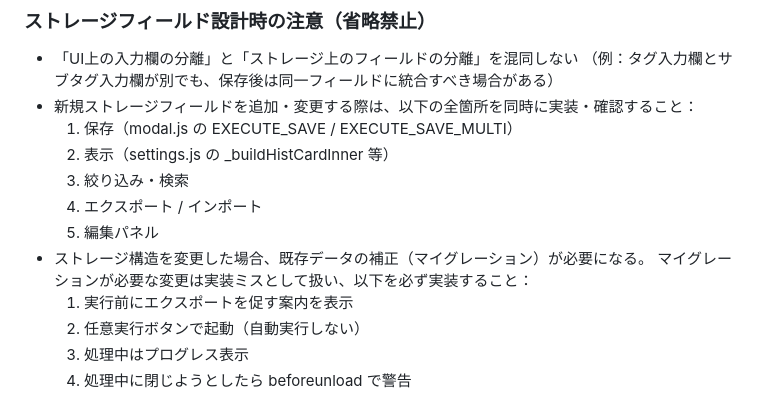
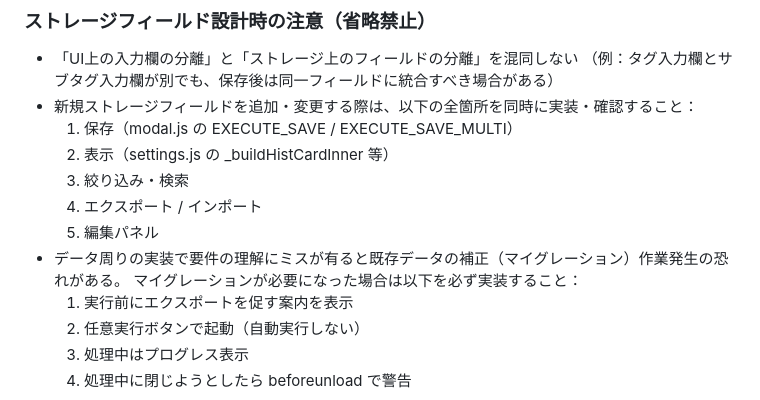
Before and after one commit to javapanda2013/borgestag, a Markdown page: CLAUDE.md, the part around the change. Rendered like a GitHub page.

Commit message:
CLAUDE.md: マイグレーション記載の文言を是正
Co-Authored-By: Claude Sonnet 4.6 <noreply@anthropic.com>

```diff
--- a/CLAUDE.md
+++ b/CLAUDE.md
@@ -43,8 +43,8 @@ Firefox WebExtension（Manifest V2）＋ Python Native Messaging バックエン
   3. 絞り込み・検索
   4. エクスポート / インポート
   5. 編集パネル
-- ストレージ構造を変更した場合、既存データの補正（マイグレーション）が必要になる。
-  マイグレーションが必要な変更は実装ミスとして扱い、以下を必ず実装すること：
+- データ周りの実装で要件の理解にミスが有ると既存データの補正（マイグレーション）作業発生の恐れがある。
+  マイグレーションが必要になった場合は以下を必ず実装すること：
   1. 実行前にエクスポートを促す案内を表示
   2. 任意実行ボタンで起動（自動実行しない）
   3. 処理中はプログレス表示
```
